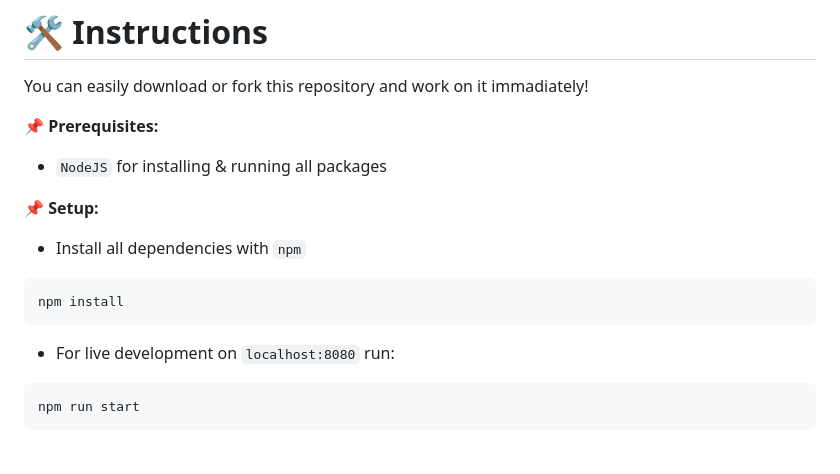
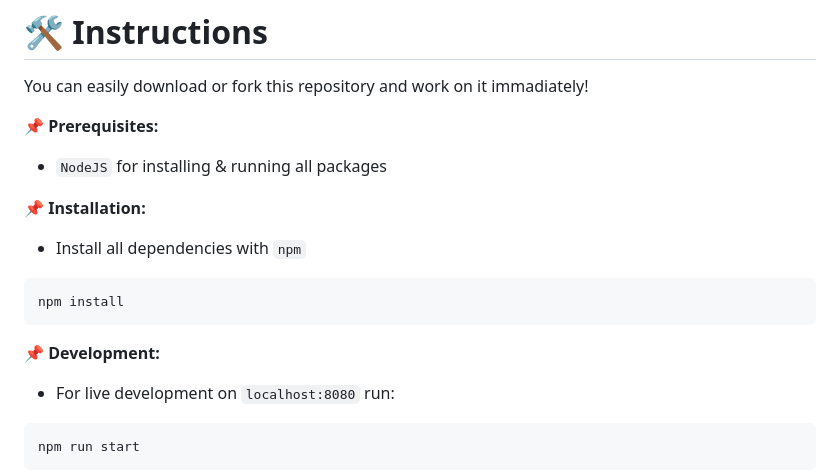
Before and after one commit to mahammad-mostafa/leader-board-list, a Markdown page: README.md, the part around the change. Drawn GitHub-style; blank space fills up the shorter version.

Commit message:
Added installation & development in instructions section

````diff
--- a/README.md
+++ b/README.md
@@ -62,11 +62,13 @@ You can easily download or fork this repository and work on it immadiately!
 📌 **Prerequisites:**
 - `NodeJS` for installing & running all packages
 
-📌 **Setup:**
+📌 **Installation:**
 - Install all dependencies with `npm`
 ```
 npm install
 ```
+
+📌 **Development:**
 - For live development on `localhost:8080` run:
 ```
 npm run start
````
